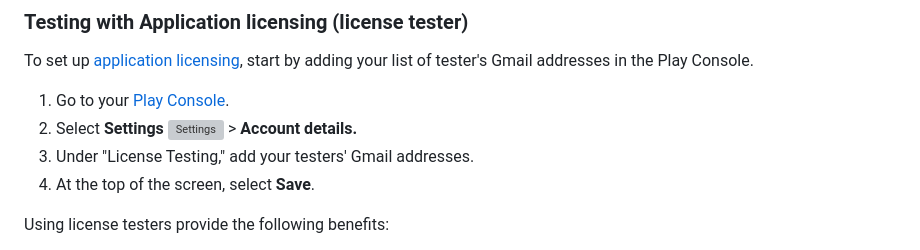
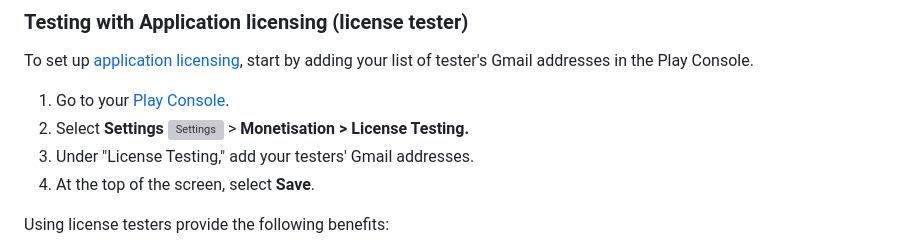
Before and after one commit to voxelbusters/cross-platform-essential-kit, a Markdown page: billing-services/testing/testing-android.md, the part around the change. Drawn GitHub-style; grey boxes are pictures that could not be loaded.

Commit message:
GITBOOK-293: No subject

```diff
--- a/billing-services/testing/testing-android.md
+++ b/billing-services/testing/testing-android.md
@@ -31,7 +31,7 @@ If you don't want to always upload the app to play store and download it from th
 To set up [application licensing](https://developer.android.com/google/play/licensing/overview.html), start by adding your list of tester's Gmail addresses in the Play Console.&#x20;
 
 1. Go to your [Play Console](https://play.google.com/apps/publish/).
-2. Select **Settings** ![Settings](https://lh3.googleusercontent.com/LbrnIYuBnOItKk1RnKCGUR17KLyNnRZd8yn9ZxXbeBhPSy65EoHWyD1R\_ilR9uaFYOA=w18) > **Account details.**
+2. Select **Settings** ![Settings](https://lh3.googleusercontent.com/LbrnIYuBnOItKk1RnKCGUR17KLyNnRZd8yn9ZxXbeBhPSy65EoHWyD1R\_ilR9uaFYOA=w18) > **Monetisation > License Testing.**
 3. Under "License Testing," add your testers' Gmail addresses.
 4. At the top of the screen, select **Save**.
 
```
